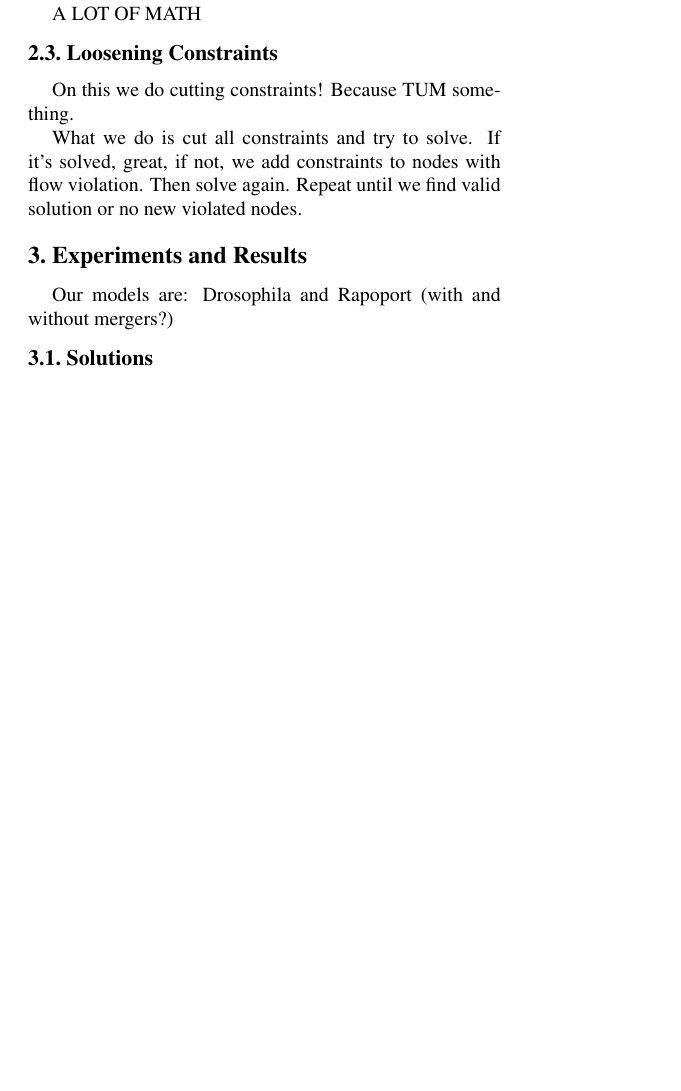
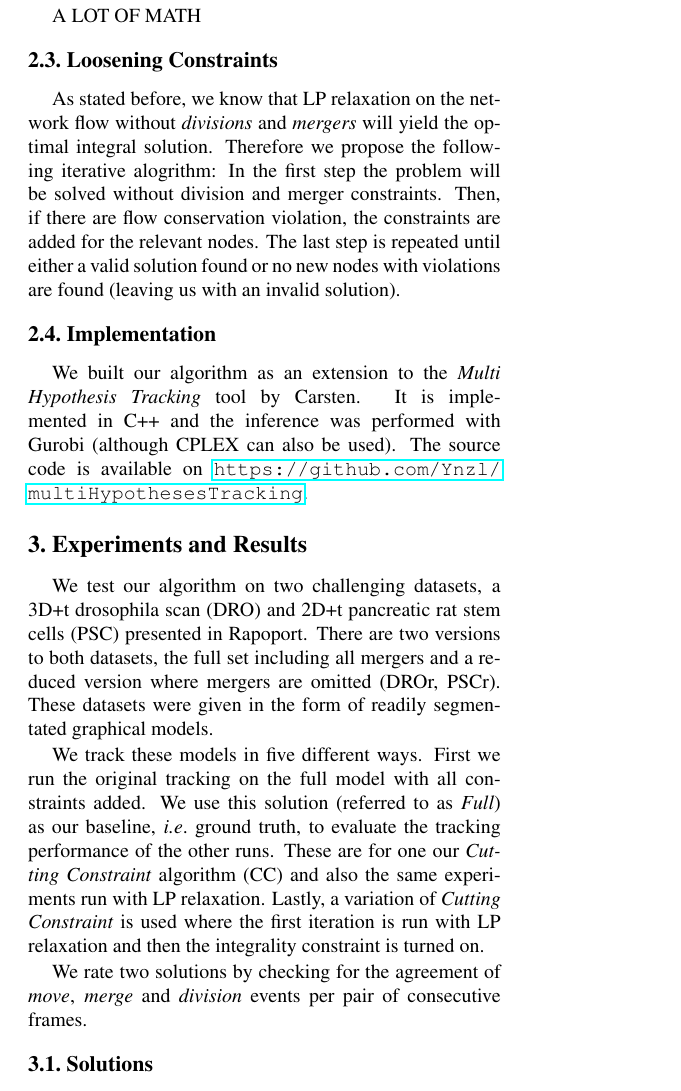
Before and after one commit to Ynzl/MLCVProjectReport, a LaTeX paper (report.tex): part of page 2 of 2, cut so that both start at the same text, the shorter picture padded with empty space. Compiled offline with pdfLaTeX.

Commit message:
add algo and experiments

```diff
--- a/report.tex
+++ b/report.tex
@@ -87,13 +87,20 @@ A LOT OF MATH
 
 \subsection{Loosening Constraints}
 
-On this we do cutting constraints! Because TUM something.
+As stated before, we know that LP relaxation on the network flow without \textit{divisions} and \textit{mergers} will yield the optimal integral solution. Therefore we propose the following iterative alogrithm: In the first step the problem will be solved without division and merger constraints. Then, if there are flow conservation violation, the constraints are added for the relevant nodes. The last step is repeated until either a valid solution found or no new nodes with violations are found (leaving us with an invalid solution).
 
-What we do is cut all constraints and try to solve. If it's solved, great, if not, we add constraints to nodes with flow violation. Then solve again. Repeat until we find valid solution or no new violated nodes.
+
+\subsection{Implementation}
+
+We built our algorithm as an extension to the \textit{Multi Hypothesis Tracking} tool by Carsten. It is implemented in C++ and the inference was performed with Gurobi (although CPLEX can also be used). The source code is available on \url{https://github.com/Ynzl/multiHypothesesTracking}.
 
 \section{Experiments and Results}
 
-Our models are: Drosophila and Rapoport (with and without mergers?)
+We test our algorithm on two challenging datasets, a 3D+t drosophila scan (DRO) and 2D+t pancreatic rat stem cells (PSC) presented in Rapoport. There are two versions to both datasets, the full set including all mergers and a reduced version where mergers are omitted (DROr, PSCr). These datasets were given in the form of readily segmentated graphical models.
+
+We track these models in five different ways. First we run the original tracking on the full model with all constraints added. We use this solution (referred to as \textit{Full}) as our baseline, \ie ground truth, to evaluate the tracking performance of the other runs. These are for one our \textit{Cutting Constraint} algorithm (CC) and also the same experiments run with LP relaxation. Lastly, a variation of \textit{Cutting Constraint} is used where the first iteration is run with LP relaxation and then the integrality constraint is turned on.
+
+We rate two solutions by checking for the agreement of \textit{move}, \textit{merge} and \textit{division} events per pair of consecutive frames.
 
 \subsection{Solutions}
 
```
